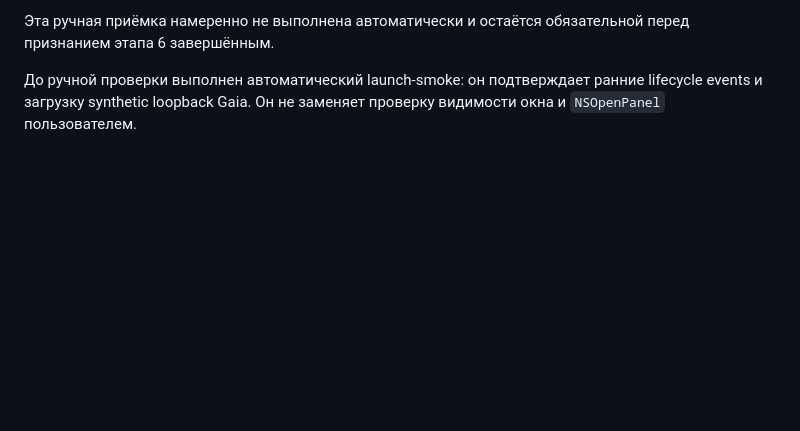
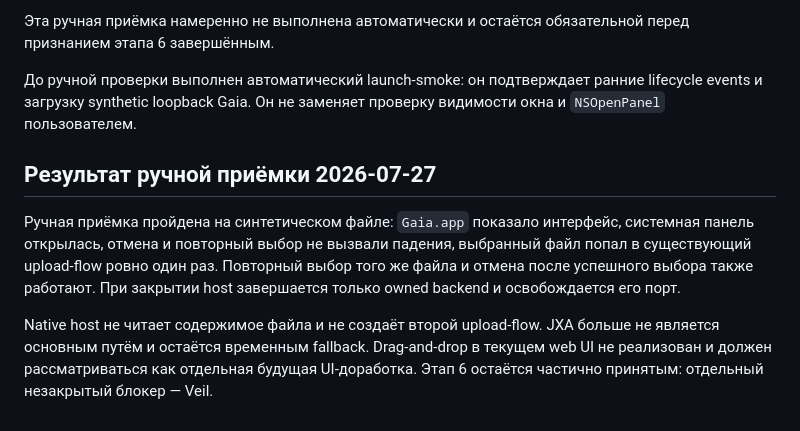
Before and after one commit to loengrin1990/Gaia-LAS, a Markdown page: docs/STAGE_6_NATIVE_HOST_ACCEPTANCE.md, the part around the change. Drawn GitHub-style; blank space fills up the shorter version.

Commit message:
Record native host acceptance

```diff
--- a/docs/STAGE_6_NATIVE_HOST_ACCEPTANCE.md
+++ b/docs/STAGE_6_NATIVE_HOST_ACCEPTANCE.md
@@ -27,3 +27,9 @@ zsh scripts/build_macos_host.sh
 Эта ручная приёмка намеренно не выполнена автоматически и остаётся обязательной перед признанием этапа 6 завершённым.
 
 До ручной проверки выполнен автоматический launch-smoke: он подтверждает ранние lifecycle events и загрузку synthetic loopback Gaia. Он не заменяет проверку видимости окна и `NSOpenPanel` пользователем.
+
+## Результат ручной приёмки 2026-07-27
+
+Ручная приёмка пройдена на синтетическом файле: `Gaia.app` показало интерфейс, системная панель открылась, отмена и повторный выбор не вызвали падения, выбранный файл попал в существующий upload-flow ровно один раз. Повторный выбор того же файла и отмена после успешного выбора также работают. При закрытии host завершается только owned backend и освобождается его порт.
+
+Native host не читает содержимое файла и не создаёт второй upload-flow. JXA больше не является основным путём и остаётся временным fallback. Drag-and-drop в текущем web UI не реализован и должен рассматриваться как отдельная будущая UI-доработка. Этап 6 остаётся частично принятым: отдельный незакрытый блокер — Veil.
```
Also changed, not shown: docs/STAGE_6_NATIVE_HOST_CONTRACT.md (+4 -0 lines).
